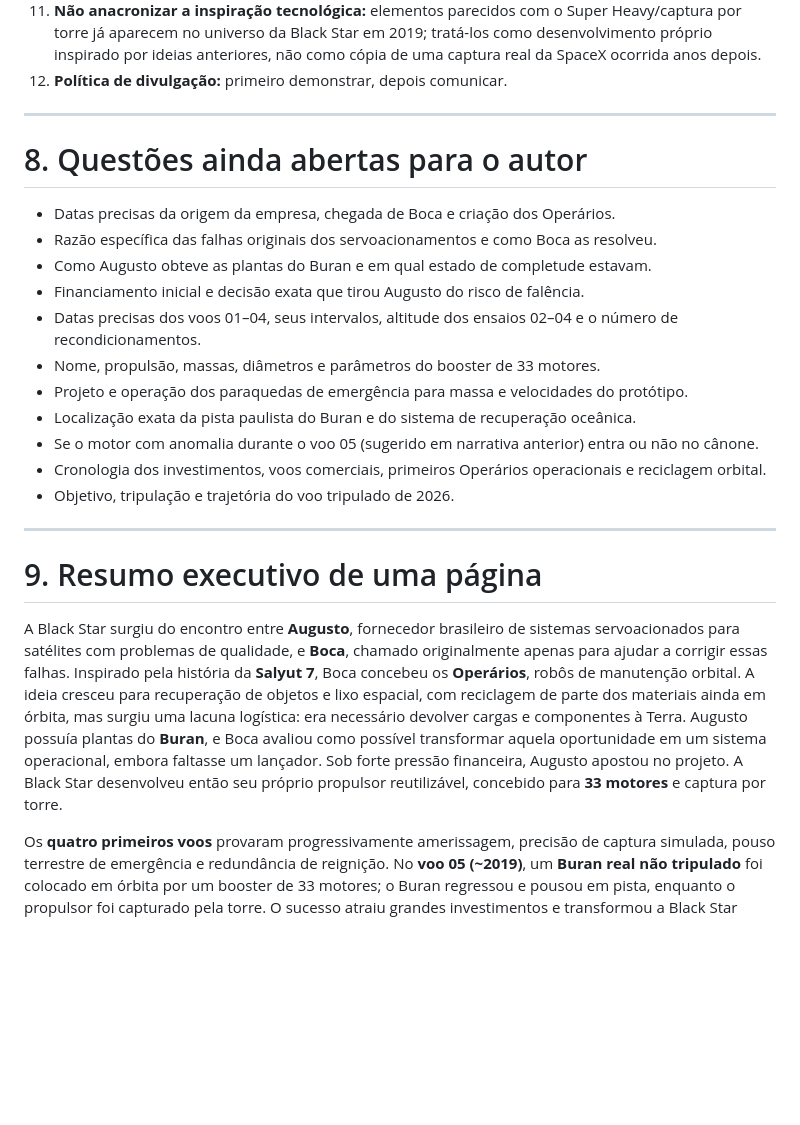
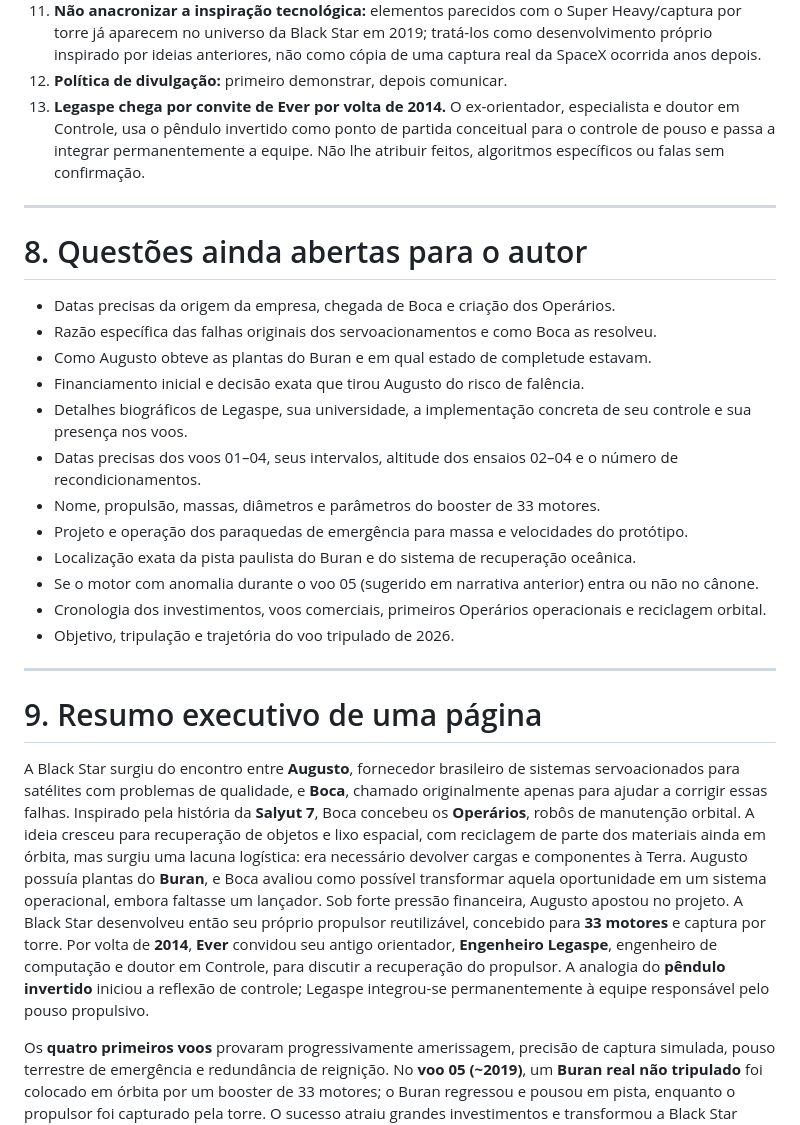
Before and after one commit to evertaraujo-lgtm/blackstarspace, a Markdown page: docs/canon/Black_Star_Canon_Cronologia_Origem_Buran.md, the part around one of its changes. GitHub-like rendering; blank space fills up the shorter version.

```diff
--- a/docs/canon/Black_Star_Canon_Cronologia_Origem_Buran.md
+++ b/docs/canon/Black_Star_Canon_Cronologia_Origem_Buran.md
@@ -241,6 +258,7 @@ Não estabelecer automaticamente números de voos, tripulantes, destino orbital
 10. **A comparação com o An-225 diz respeito a cargas grandes e excepcionais**, não à inexistência histórica de todas as outras tecnologias de retorno orbital.
 11. **Não anacronizar a inspiração tecnológica:** elementos parecidos com o Super Heavy/captura por torre já aparecem no universo da Black Star em 2019; tratá-los como desenvolvimento próprio inspirado por ideias anteriores, não como cópia de uma captura real da SpaceX ocorrida anos depois.
 12. **Política de divulgação:** primeiro demonstrar, depois comunicar.
+13. **Legaspe chega por convite de Ever por volta de 2014.** O ex-orientador, especialista e doutor em Controle, usa o pêndulo invertido como ponto de partida conceitual para o controle de pouso e passa a integrar permanentemente a equipe. Não lhe atribuir feitos, algoritmos específicos ou falas sem confirmação.
 
 ---
 
@@ -250,6 +268,7 @@ Não estabelecer automaticamente números de voos, tripulantes, destino orbital
 - Razão específica das falhas originais dos servoacionamentos e como Boca as resolveu.
 - Como Augusto obteve as plantas do Buran e em qual estado de completude estavam.
 - Financiamento inicial e decisão exata que tirou Augusto do risco de falência.
+- Detalhes biográficos de Legaspe, sua universidade, a implementação concreta de seu controle e sua presença nos voos.
 - Datas precisas dos voos 01–04, seus intervalos, altitude dos ensaios 02–04 e o número de recondicionamentos.
 - Nome, propulsão, massas, diâmetros e parâmetros do booster de 33 motores.
 - Projeto e operação dos paraquedas de emergência para massa e velocidades do protótipo.
@@ -262,7 +281,7 @@ Não estabelecer automaticamente números de voos, tripulantes, destino orbital
 
 # 9. Resumo executivo de uma página
 
-A Black Star surgiu do encontro entre **Augusto**, fornecedor brasileiro de sistemas servoacionados para satélites com problemas de qualidade, e **Boca**, chamado originalmente apenas para ajudar a corrigir essas falhas. Inspirado pela história da **Salyut 7**, Boca concebeu os **Operários**, robôs de manutenção orbital. A ideia cresceu para recuperação de objetos e lixo espacial, com reciclagem de parte dos materiais ainda em órbita, mas surgiu uma lacuna logística: era necessário devolver cargas e componentes à Terra. Augusto possuía plantas do **Buran**, e Boca avaliou como possível transformar aquela oportunidade em um sistema operacional, embora faltasse um lançador. Sob forte pressão financeira, Augusto apostou no projeto. A Black Star desenvolveu então seu próprio propulsor reutilizável, concebido para **33 motores** e captura por torre.
+A Black Star surgiu do encontro entre **Augusto**, fornecedor brasileiro de sistemas servoacionados para satélites com problemas de qualidade, e **Boca**, chamado originalmente apenas para ajudar a corrigir essas falhas. Inspirado pela história da **Salyut 7**, Boca concebeu os **Operários**, robôs de manutenção orbital. A ideia cresceu para recuperação de objetos e lixo espacial, com reciclagem de parte dos materiais ainda em órbita, mas surgiu uma lacuna logística: era necessário devolver cargas e componentes à Terra. Augusto possuía plantas do **Buran**, e Boca avaliou como possível transformar aquela oportunidade em um sistema operacional, embora faltasse um lançador. Sob forte pressão financeira, Augusto apostou no projeto. A Black Star desenvolveu então seu próprio propulsor reutilizável, concebido para **33 motores** e captura por torre. Por volta de **2014**, **Ever** convidou seu antigo orientador, **Engenheiro Legaspe**, engenheiro de computação e doutor em Controle, para discutir a recuperação do propulsor. A analogia do **pêndulo invertido** iniciou a reflexão de controle; Legaspe integrou-se permanentemente à equipe responsável pelo pouso propulsivo.
 
 Os **quatro primeiros voos** provaram progressivamente amerissagem, precisão de captura simulada, pouso terrestre de emergência e redundância de reignição. No **voo 05 (~2019)**, um **Buran real não tripulado** foi colocado em órbita por um booster de 33 motores; o Buran regressou e pousou em pista, enquanto o propulsor foi capturado pela torre. O sucesso atraiu grandes investimentos e transformou a Black Star numa referência potencial de **transporte de grandes cargas de volta da órbita**, o **“Antonov An-225 do espaço”**. Seu **primeiro voo tripulado** ocorreu em **2026**. A empresa permanece definida por um lema informal: **não prometer antecipadamente; demonstrar primeiro**.
 
```
Also changed, not shown: other parts of docs/canon/Black_Star_Canon_Cronologia_Origem_Buran.md (+19 -2 lines).
